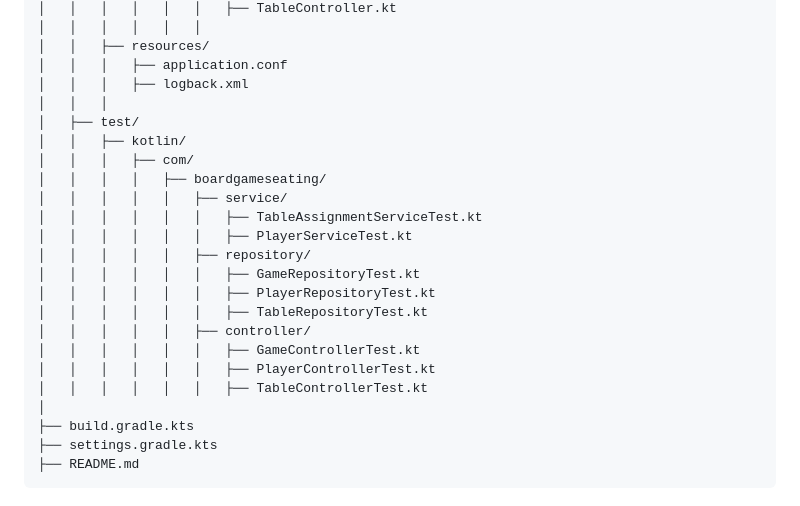
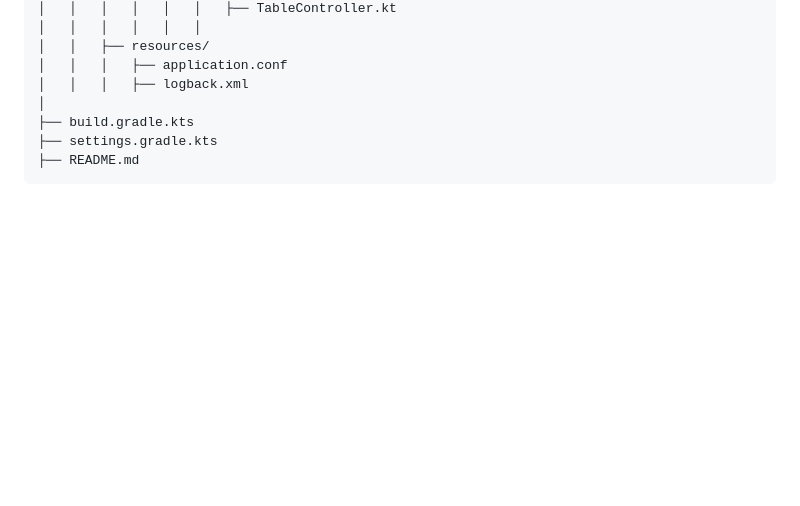
Before and after one commit to mikimik01/Boardgame-Center, a Markdown page: README.md, the part around the change. Rendered like a GitHub page; blank space fills up the shorter version.

Commit message:
Update readme.md 1

```diff
--- a/README.md
+++ b/README.md
@@ -47,22 +47,6 @@ Boardgame Center is a Cassandra-based application that provides a board game res
 │   │   ├── resources/
 │   │   │   ├── application.conf
 │   │   │   ├── logback.xml
-│   │   │
-│   ├── test/
-│   │   ├── kotlin/
-│   │   │   ├── com/
-│   │   │   │   ├── boardgameseating/
-│   │   │   │   │   ├── service/
-│   │   │   │   │   │   ├── TableAssignmentServiceTest.kt
-│   │   │   │   │   │   ├── PlayerServiceTest.kt
-│   │   │   │   │   ├── repository/
-│   │   │   │   │   │   ├── GameRepositoryTest.kt
-│   │   │   │   │   │   ├── PlayerRepositoryTest.kt
-│   │   │   │   │   │   ├── TableRepositoryTest.kt
-│   │   │   │   │   ├── controller/
-│   │   │   │   │   │   ├── GameControllerTest.kt
-│   │   │   │   │   │   ├── PlayerControllerTest.kt
-│   │   │   │   │   │   ├── TableControllerTest.kt
 │
 ├── build.gradle.kts
 ├── settings.gradle.kts
```
